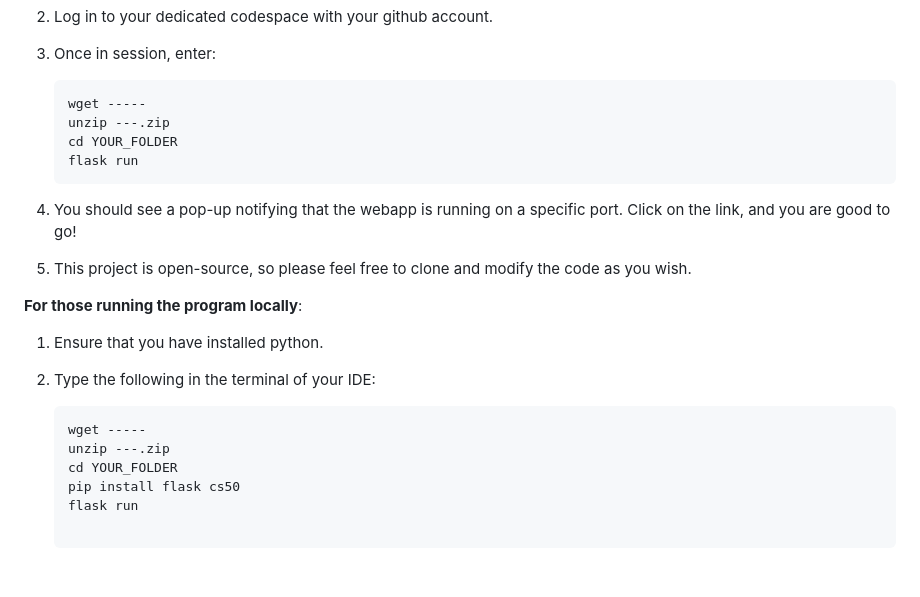
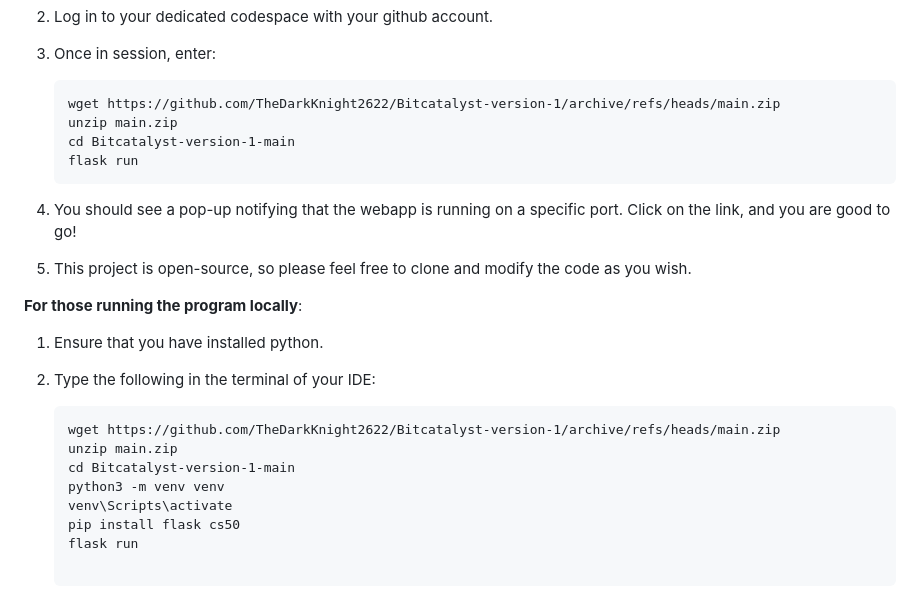
Before and after one commit to TheDarkKnight2622/BitCatalyst-version-1, a Markdown page: README.md, the part around the change. Rendered like a GitHub page; blank space fills up the shorter version.

````diff
--- a/README.md
+++ b/README.md
@@ -42,9 +42,9 @@ Therefore, it is important to note that the webapp locally can only run when the
 
 3. Once in session, enter:
     ```
-    wget -----
-    unzip ---.zip
-    cd YOUR_FOLDER
+    wget https://github.com/TheDarkKnight2622/Bitcatalyst-version-1/archive/refs/heads/main.zip
+    unzip main.zip
+    cd Bitcatalyst-version-1-main
     flask run
     ```
 4. You should see a pop-up notifying that the webapp is running on a specific port. Click on the link, and you are good to go!
@@ -58,9 +58,11 @@ Therefore, it is important to note that the webapp locally can only run when the
 
 2. Type the following in the terminal of your IDE:
     ```
-    wget -----
-    unzip ---.zip
-    cd YOUR_FOLDER
+    wget https://github.com/TheDarkKnight2622/Bitcatalyst-version-1/archive/refs/heads/main.zip
+    unzip main.zip
+    cd Bitcatalyst-version-1-main
+    python3 -m venv venv
+    venv\Scripts\activate
     pip install flask cs50
     flask run
 
````
